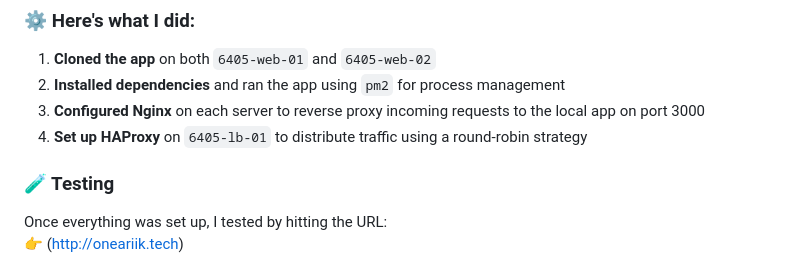
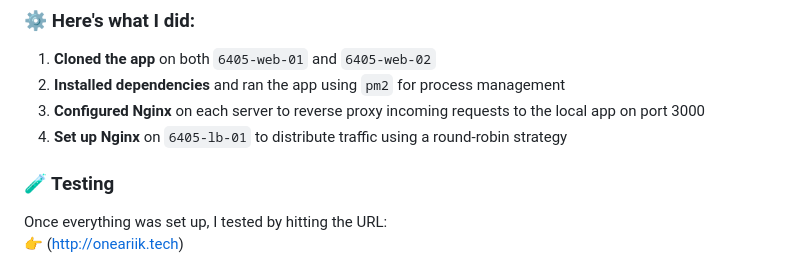
Before and after one commit to ARIIK-ANTHONY/NEWS, a Markdown page: README.md, the part around the change. Drawn GitHub-style.

```diff
--- a/README.md
+++ b/README.md
@@ -58,7 +58,7 @@ After building the local version, the next step was deployment. I had access to
 1. **Cloned the app** on both `6405-web-01` and `6405-web-02`
 2. **Installed dependencies** and ran the app using `pm2` for process management
 3. **Configured Nginx** on each server to reverse proxy incoming requests to the local app on port 3000
-4. **Set up HAProxy** on `6405-lb-01` to distribute traffic using a round-robin strategy
+4. **Set up Nginx** on `6405-lb-01` to distribute traffic using a round-robin strategy
 
 ### 🧪 Testing
 
```
